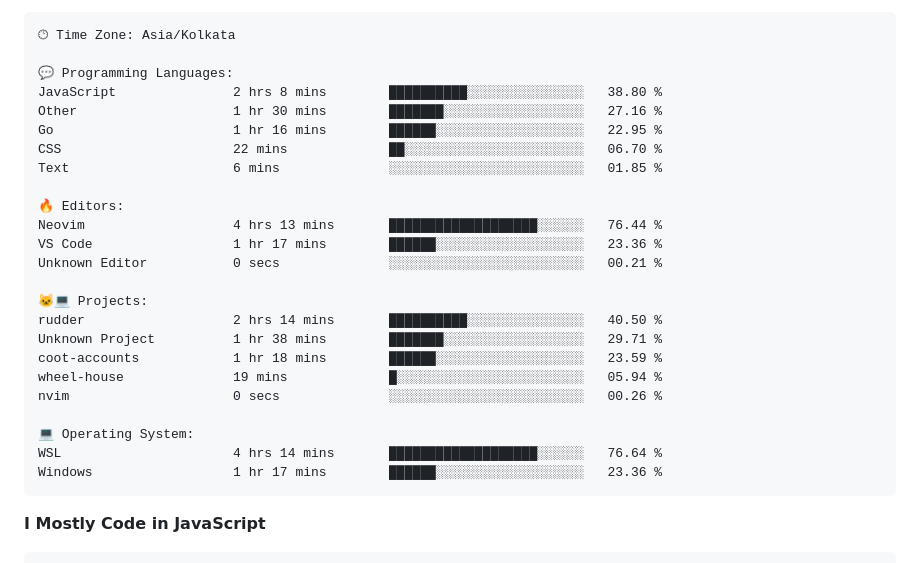
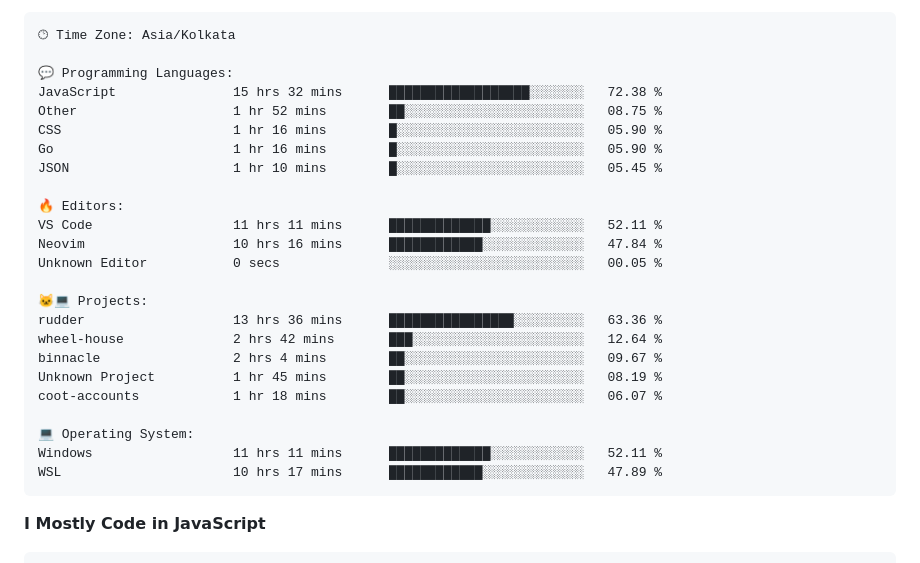
Before and after one commit to PiyushMishra318/piyushmishra318, a Markdown page: README.md, the part around one of its changes. Drawn GitHub-style.

Commit message:
Updated with Dev Metrics

````diff
--- a/README.md
+++ b/README.md
@@ -83,27 +83,27 @@ Sunday                   522 commits         █░░░░░░░░░░
 🕑︎ Time Zone: Asia/Kolkata
 
 💬 Programming Languages:
-JavaScript               2 hrs 8 mins        ██████████░░░░░░░░░░░░░░░   38.80 %
-Other                    1 hr 30 mins        ███████░░░░░░░░░░░░░░░░░░   27.16 %
-Go                       1 hr 16 mins        ██████░░░░░░░░░░░░░░░░░░░   22.95 %
-CSS                      22 mins             ██░░░░░░░░░░░░░░░░░░░░░░░   06.70 %
-Text                     6 mins              ░░░░░░░░░░░░░░░░░░░░░░░░░   01.85 %
+JavaScript               15 hrs 32 mins      ██████████████████░░░░░░░   72.38 %
+Other                    1 hr 52 mins        ██░░░░░░░░░░░░░░░░░░░░░░░   08.75 %
+CSS                      1 hr 16 mins        █░░░░░░░░░░░░░░░░░░░░░░░░   05.90 %
+Go                       1 hr 16 mins        █░░░░░░░░░░░░░░░░░░░░░░░░   05.90 %
+JSON                     1 hr 10 mins        █░░░░░░░░░░░░░░░░░░░░░░░░   05.45 %
 
 🔥 Editors:
-Neovim                   4 hrs 13 mins       ███████████████████░░░░░░   76.44 %
-VS Code                  1 hr 17 mins        ██████░░░░░░░░░░░░░░░░░░░   23.36 %
-Unknown Editor           0 secs              ░░░░░░░░░░░░░░░░░░░░░░░░░   00.21 %
+VS Code                  11 hrs 11 mins      █████████████░░░░░░░░░░░░   52.11 %
+Neovim                   10 hrs 16 mins      ████████████░░░░░░░░░░░░░   47.84 %
+Unknown Editor           0 secs              ░░░░░░░░░░░░░░░░░░░░░░░░░   00.05 %
 
 🐱‍💻 Projects:
-rudder                   2 hrs 14 mins       ██████████░░░░░░░░░░░░░░░   40.50 %
-Unknown Project          1 hr 38 mins        ███████░░░░░░░░░░░░░░░░░░   29.71 %
-coot-accounts            1 hr 18 mins        ██████░░░░░░░░░░░░░░░░░░░   23.59 %
-wheel-house              19 mins             █░░░░░░░░░░░░░░░░░░░░░░░░   05.94 %
-nvim                     0 secs              ░░░░░░░░░░░░░░░░░░░░░░░░░   00.26 %
+rudder                   13 hrs 36 mins      ████████████████░░░░░░░░░   63.36 %
+wheel-house              2 hrs 42 mins       ███░░░░░░░░░░░░░░░░░░░░░░   12.64 %
+binnacle                 2 hrs 4 mins        ██░░░░░░░░░░░░░░░░░░░░░░░   09.67 %
+Unknown Project          1 hr 45 mins        ██░░░░░░░░░░░░░░░░░░░░░░░   08.19 %
+coot-accounts            1 hr 18 mins        ██░░░░░░░░░░░░░░░░░░░░░░░   06.07 %
 
 💻 Operating System:
-WSL                      4 hrs 14 mins       ███████████████████░░░░░░   76.64 %
-Windows                  1 hr 17 mins        ██████░░░░░░░░░░░░░░░░░░░   23.36 %
+Windows                  11 hrs 11 mins      █████████████░░░░░░░░░░░░   52.11 %
+WSL                      10 hrs 17 mins      ████████████░░░░░░░░░░░░░   47.89 %
 ```
 
 **I Mostly Code in JavaScript**
````
Also changed, not shown: other parts of README.md (+2 -2 lines).
